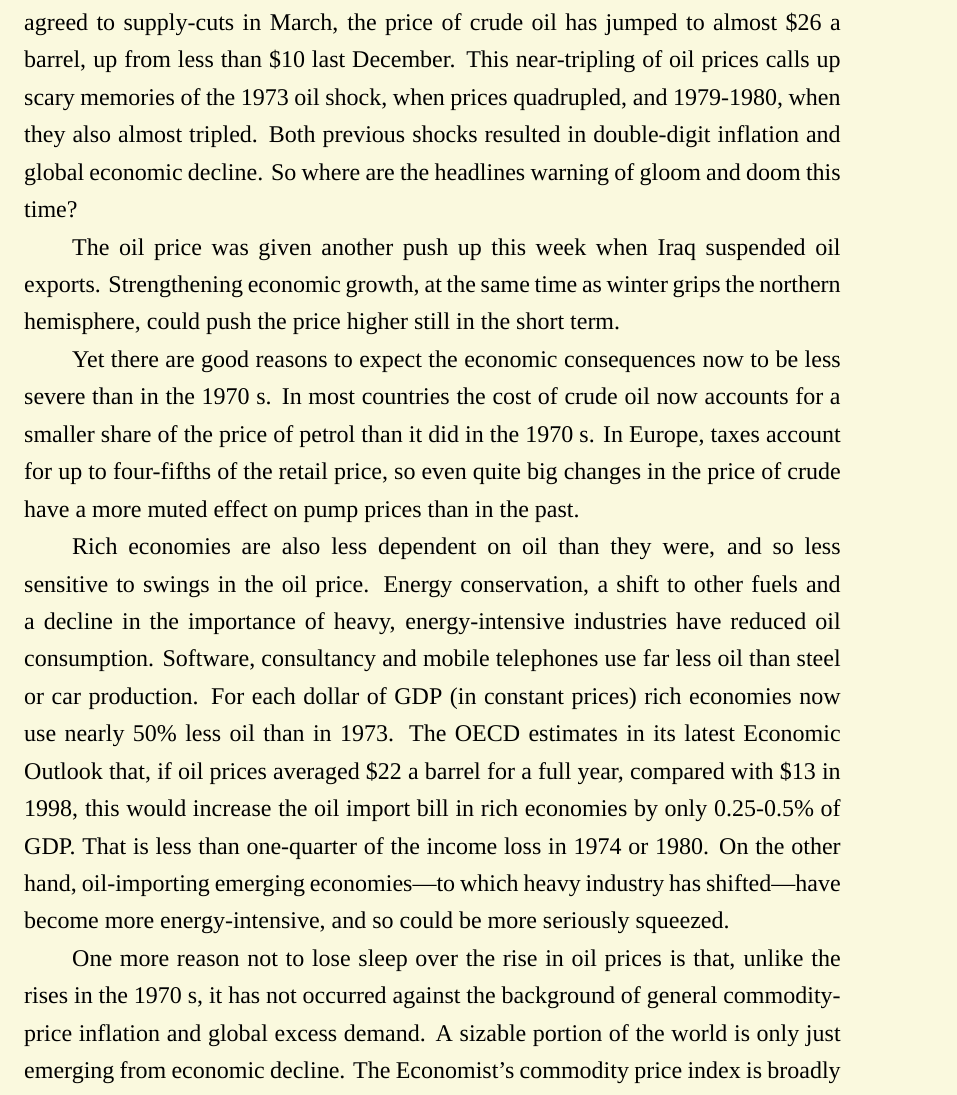
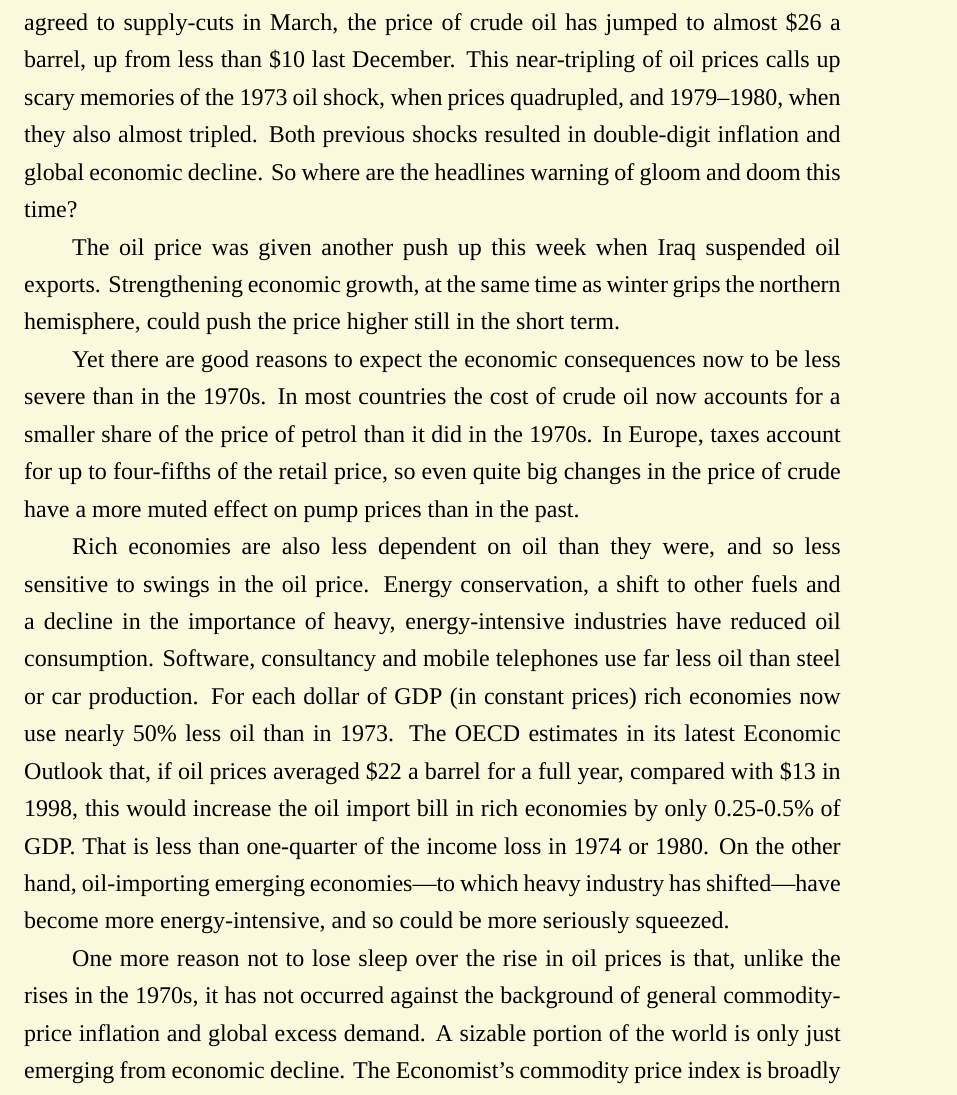
Before and after one commit to YLXDXX/EN201-kaoyan, a LaTeX thesis (201.tex, which reads 1/2002年-英语一.tex): part of page 25 of 341, cut so that both start at the same text. Compiled offline with XeLaTeX; a missing font is replaced by an installed copy or a similar font.

Commit message:
2002年Text3格式修正

```diff
--- a/1/2002年-英语一.tex
+++ b/1/2002年-英语一.tex
@@ -542,7 +542,7 @@ Could the bad old days of economic decline be about to return? Since
 OPEC agreed to supply-cuts in March, the price of crude oil has jumped
 to almost \$26 a barrel, up from less than \$10 last December. This
 near-tripling of oil prices calls up scary memories of the 1973 oil
-shock, when prices quadrupled, and 1979-1980, when they also almost
+shock, when prices quadrupled, and 1979--1980, when they also almost
 tripled. Both previous shocks resulted in double-digit inflation and
 global economic decline. So where are the headlines warning of gloom and
 doom this time?
@@ -553,9 +553,9 @@ grips the northern hemisphere, could push the price higher still in the
 short term.
 
 Yet there are good reasons to expect the economic consequences now to be
-less severe than in the 1970 s. In most countries the cost of crude oil
+less severe than in the 1970s. In most countries the cost of crude oil
 now accounts for a smaller share of the price of petrol than it did in
-the 1970 s. In Europe, taxes account for up to four-fifths of the retail
+the 1970s. In Europe, taxes account for up to four-fifths of the retail
 price, so even quite big changes in the price of crude have a more muted
 effect on pump prices than in the past.
 
@@ -575,7 +575,7 @@ shifted---have become more energy-intensive, and so could be more
 seriously squeezed.
 
 One more reason not to lose sleep over the rise in oil prices is that,
-unlike the rises in the 1970 s, it has not occurred against the
+unlike the rises in the 1970s, it has not occurred against the
 background of general commodity-price inflation and global excess
 demand. A sizable portion of the world is only just emerging from
 economic decline. The Economist's commodity price index is broadly
```
